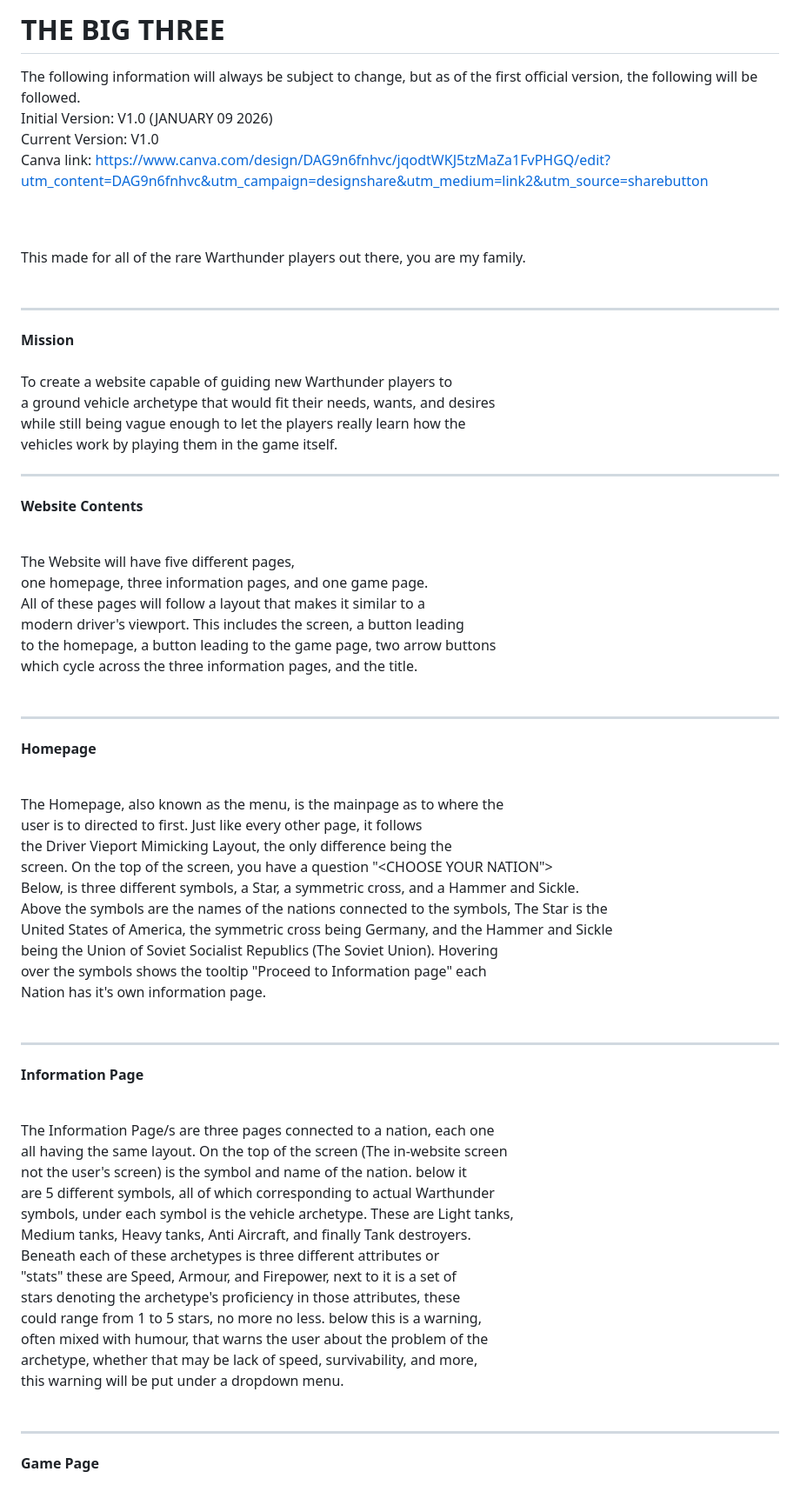
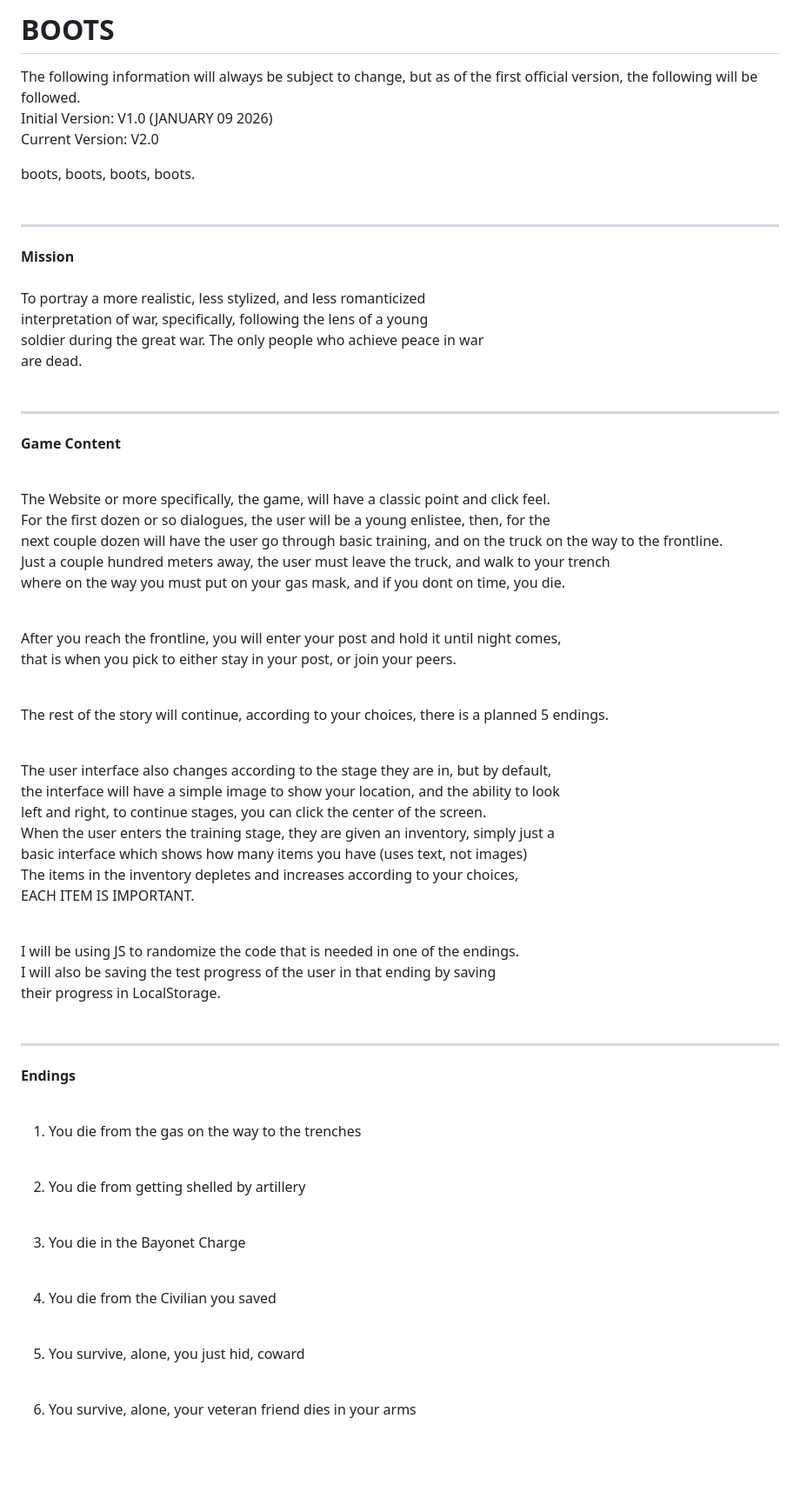
Before and after one commit to monofficer/ProjRubidiumSalvador, a Markdown page: README.md, the part around one of its changes. Shown at 87% size. GitHub-like rendering; blank space fills up the shorter version.

```diff
--- a/README.md
+++ b/README.md
@@ -1,64 +1,57 @@
-# THE BIG THREE
+# BOOTS
 
 The following information will always be subject to change, but as of the first official version, the following will be followed. <br>
 Initial Version: V1.0 (JANUARY 09 2026)<br>
-Current Version: V1.0<br>
-Canva link: https://www.canva.com/design/DAG9n6fnhvc/jqodtWKJ5tzMaZa1FvPHGQ/edit?utm_content=DAG9n6fnhvc&utm_campaign=designshare&utm_medium=link2&utm_source=sharebutton <br><br><br>
+Current Version: V2.0<br>
 
 
-This made for all of the rare Warthunder players out there, you are my family.<br><br>
+boots, boots, boots, boots.<br><br>
 _________________________________________________________________
 
 **Mission** <br><br>
-To create a website capable of guiding new Warthunder players to <br>
-a ground vehicle archetype that would fit their needs, wants, and desires <br>
-while still being vague enough to let the players really learn how the <br>
-vehicles work by playing them in the game itself.
+To portray a more realistic, less stylized, and less romanticized <br>
+interpretation of war, specifically, following the lens of a young<br>
+soldier during the great war. The only people who achieve peace in war<br>
+are dead.<br><br>
 _________________________________________________________________
 
-**Website Contents** <br><br>
+**Game Content** <br><br>
 
-The Website will have five different pages, <br>
-one homepage, three information pages, and one game page.<br>
-All of these pages will follow a layout that makes it similar to a<br>
-modern driver's viewport. This includes the screen, a button leading<br>
-to the homepage, a button leading to the game page, two arrow buttons<br>
-which cycle across the three information pages, and the title. <br><br>
+The Website or more specifically, the game, will have a classic point and click feel.<br>
+For the first dozen or so dialogues, the user will be a young enlistee, then, for the<br>
+next couple dozen will have the user go through basic training, and on the truck on the way to the frontline.<br>
+Just a couple hundred meters away, the user must leave the truck, and walk to your trench<br>
+where on the way you must put on your gas mask, and if you dont on time, you die.<br><br>
 
+After you reach the frontline, you will enter your post and hold it until night comes,<br>
+that is when you pick to either stay in your post, or join your peers.<br><br>
+
+The rest of the story will continue, according to your choices, there is a planned 5 endings.<br><br>
+
+The user interface also changes according to the stage they are in, but by default,<br>
+the interface will have a simple image to show your location, and the ability to look<br>
+left and right, to continue stages, you can click the center of the screen.<br>
+When the user enters the training stage, they are given an inventory, simply just a<br>
+basic interface which shows how many items you have (uses text, not images)<br>
+The items in the inventory depletes and increases according to your choices,<br>
+EACH ITEM IS IMPORTANT.<br><br>
+
+I will be using JS to randomize the code that is needed in one of the endings.<br>
+I will also be saving the test progress of the user in that ending by saving <br>
+their progress in LocalStorage.<br><br>
 _________________________________________________________________
 
-**Homepage** <br><br>
+**Endings**<br><br>
 
-The Homepage, also known as the menu, is the mainpage as to where the <br>
-user is to directed to first.  Just like every other page, it follows <br>
-the Driver Vieport Mimicking Layout, the only difference being the <br>
-screen.  On the top of the screen, you have a question "<CHOOSE YOUR NATION"> <br>
-Below, is three different symbols, a Star, a symmetric cross, and a Hammer and Sickle. <br>
-Above the symbols are the names of the nations connected to the symbols, The Star is the  <br>
-United States of America, the symmetric cross being Germany, and the Hammer and Sickle <br>
-being the Union of Soviet Socialist Republics (The Soviet Union). Hovering<br>
-over the symbols shows the tooltip "Proceed to Information page" each <br>
-Nation has it's own information page. <br><br>
+1. You die from the gas on the way to the trenches<br><br>
 
-_________________________________________________________________
+2. You die from getting shelled by artillery<br><br>
 
-**Information Page** <br><br>
+3. You die in the Bayonet Charge<br><br>
 
-The Information Page/s are three pages connected to a nation, each one <br>
-all having the same layout. On the top of the screen (The in-website screen <br>
-not the user's screen) is the symbol and name of the nation. below it <br>
-are 5 different symbols, all of which corresponding to actual Warthunder <br>
-symbols, under each symbol is the vehicle archetype. These are Light tanks, <br>
-Medium tanks, Heavy tanks, Anti Aircraft, and finally Tank destroyers. <br>
-Beneath each of these archetypes is three different attributes or <br>
-"stats" these are Speed, Armour, and Firepower, next to it is a set of <br>
-stars denoting the archetype's proficiency in those attributes, these <br>
-could range from 1 to 5 stars, no more no less. below this is a warning, <br>
-often mixed with humour, that warns the user about the problem of the <br>
-archetype, whether that may be lack of speed, survivability, and more, <br>
-this warning will be put under a dropdown menu. <br><br>
+4. You die from the Civilian you saved<br><br>
 
-_________________________________________________________________
+5. You survive, alone, you just hid, coward<br><br>
 
-**Game Page** <br><br>
+6. You survive, alone, your veteran friend dies in your arms<br><br>
 
```
Also changed, not shown: other parts of README.md (+8 -15 lines).
